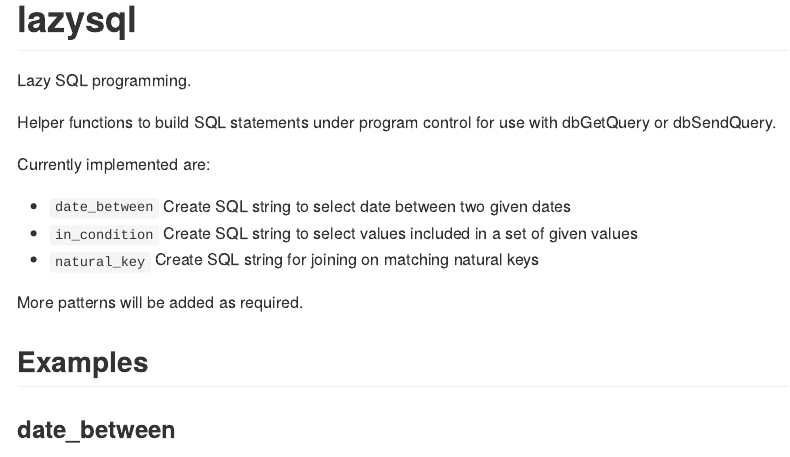
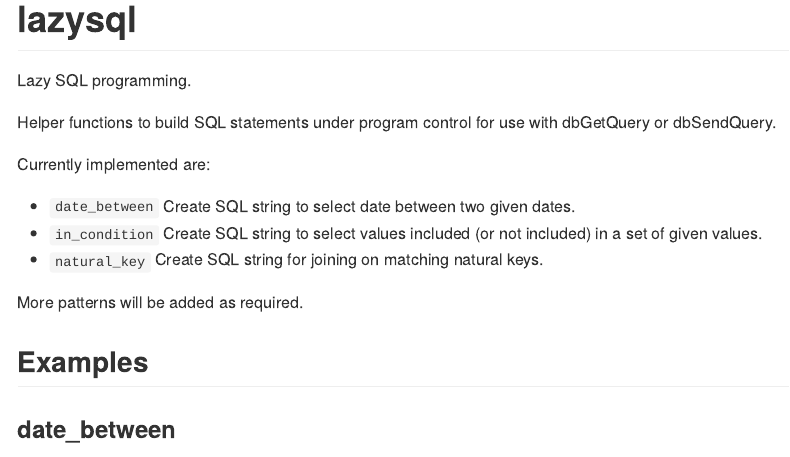
Before and after one commit to UweBlock/lazysql, an R Markdown document (README.Rmd): the page in a window 1100 px wide, from its top. The pictures show the output file README.md that the author committed with the source, drawn offline in the style of GitHub; long lines of code are wrapped; badge pictures from the web are left out.

Commit message:
Updated README.Rmd

```diff
--- a/README.Rmd
+++ b/README.Rmd
@@ -27,9 +27,9 @@ Helper functions to build SQL statements under program control
 
 Currently implemented are:
 
-* `date_between` 	Create SQL string to select date between two given dates
-* `in_condition` 	Create SQL string to select values included in a set of given values
-* `natural_key` 	Create SQL string for joining on matching natural keys
+* `date_between` 	Create SQL string to select date between two given dates.
+* `in_condition` 	Create SQL string to select values included (or not included) in a set of given values.
+* `natural_key` 	Create SQL string for joining on matching natural keys.
 
 More patterns will be added as required.
 
```
Also changed, not shown: README.md.
